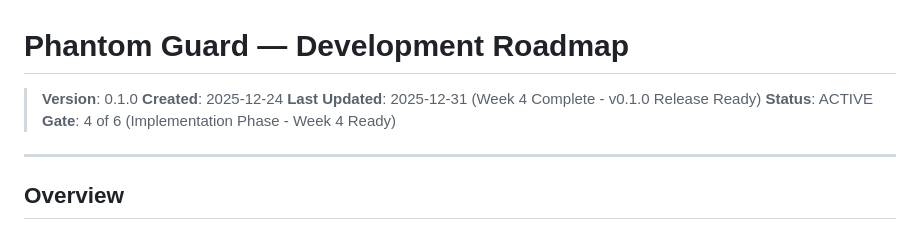
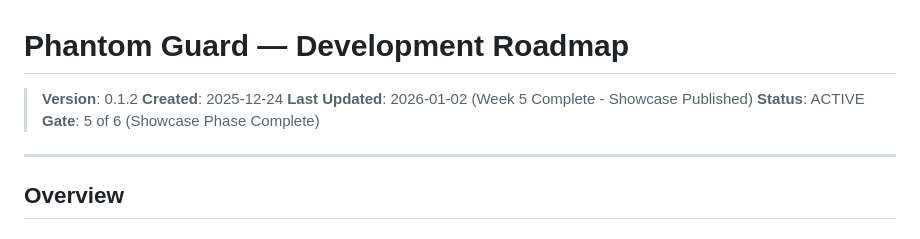
Before and after one commit to matte1782/phantom_guard, a Markdown page: docs/planning/ROADMAP.md, the part around one of its changes. Rendered like a GitHub page.

```diff
--- a/docs/planning/ROADMAP.md
+++ b/docs/planning/ROADMAP.md
@@ -1,10 +1,10 @@
 # Phantom Guard — Development Roadmap
 
-> **Version**: 0.1.0
+> **Version**: 0.1.2
 > **Created**: 2025-12-24
-> **Last Updated**: 2025-12-31 (Week 4 Complete - v0.1.0 Release Ready)
+> **Last Updated**: 2026-01-02 (Week 5 Complete - Showcase Published)
 > **Status**: ACTIVE
-> **Gate**: 4 of 6 (Implementation Phase - Week 4 Ready)
+> **Gate**: 5 of 6 (Showcase Phase Complete)
 
 ---
 
```
Also changed, not shown: other parts of docs/planning/ROADMAP.md (+28 -27 lines).
